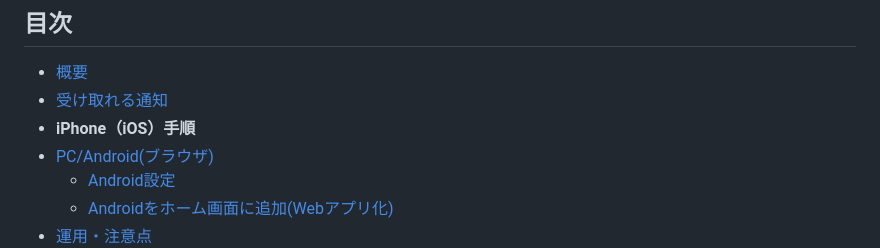
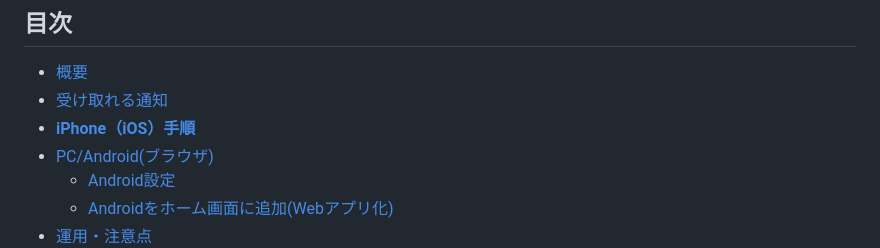
Before and after one commit to gonzaresu-jp/Mai-notification, a Markdown page: README.md, the part around the change. Drawn GitHub-style.

Commit message:
Update font size for iPhone (iOS) instructions link

```diff
--- a/README.md
+++ b/README.md
@@ -9,7 +9,7 @@
 
 - [概要](#概要)
 - [受け取れる通知](#受け取れる通知)
-- <font size="5">**iPhone（iOS）手順**</font>
+- <font size="50">**[iPhone（iOS）手順](iPhone（iOS）手順)**</font>
 - [PC/Android(ブラウザ)](#PC/Android(ブラウザ))
   - [Android設定](#Android設定)
   - [Androidをホーム画面に追加(Webアプリ化)](#Androidをホーム画面に追加(Webアプリ化))
```
